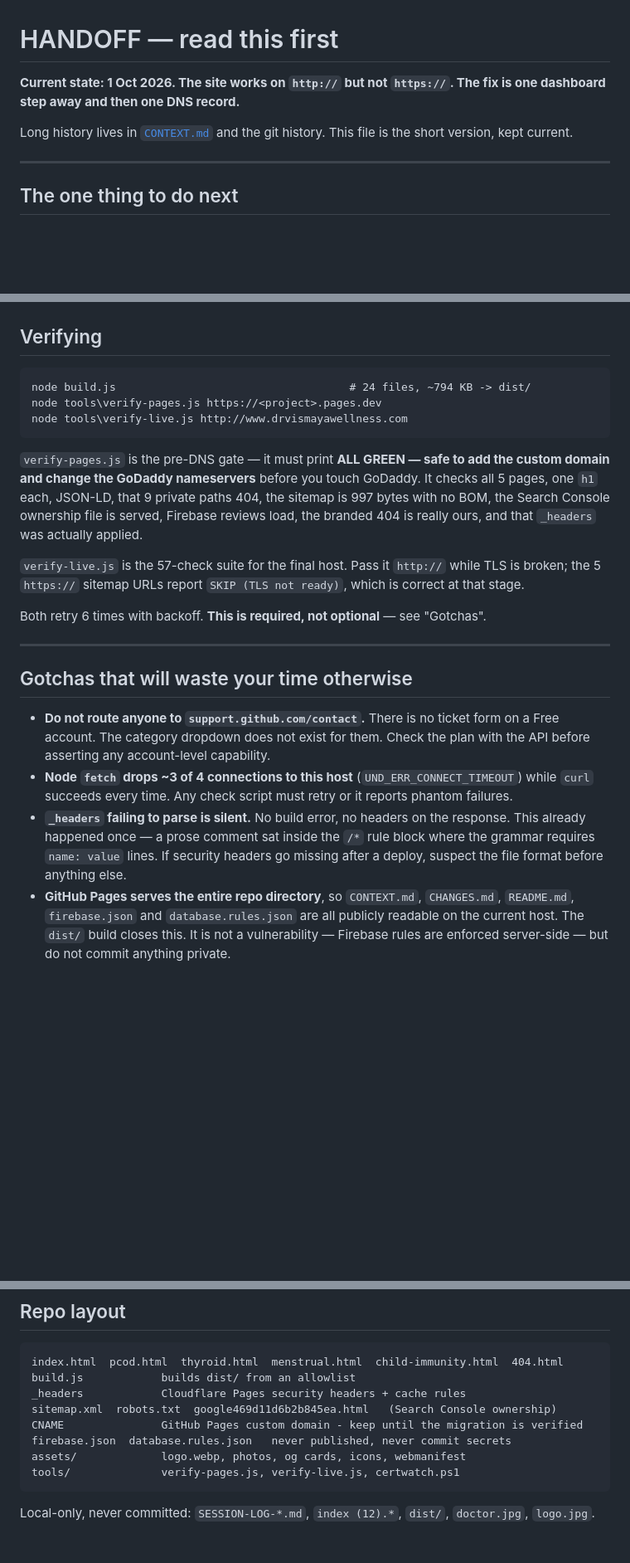
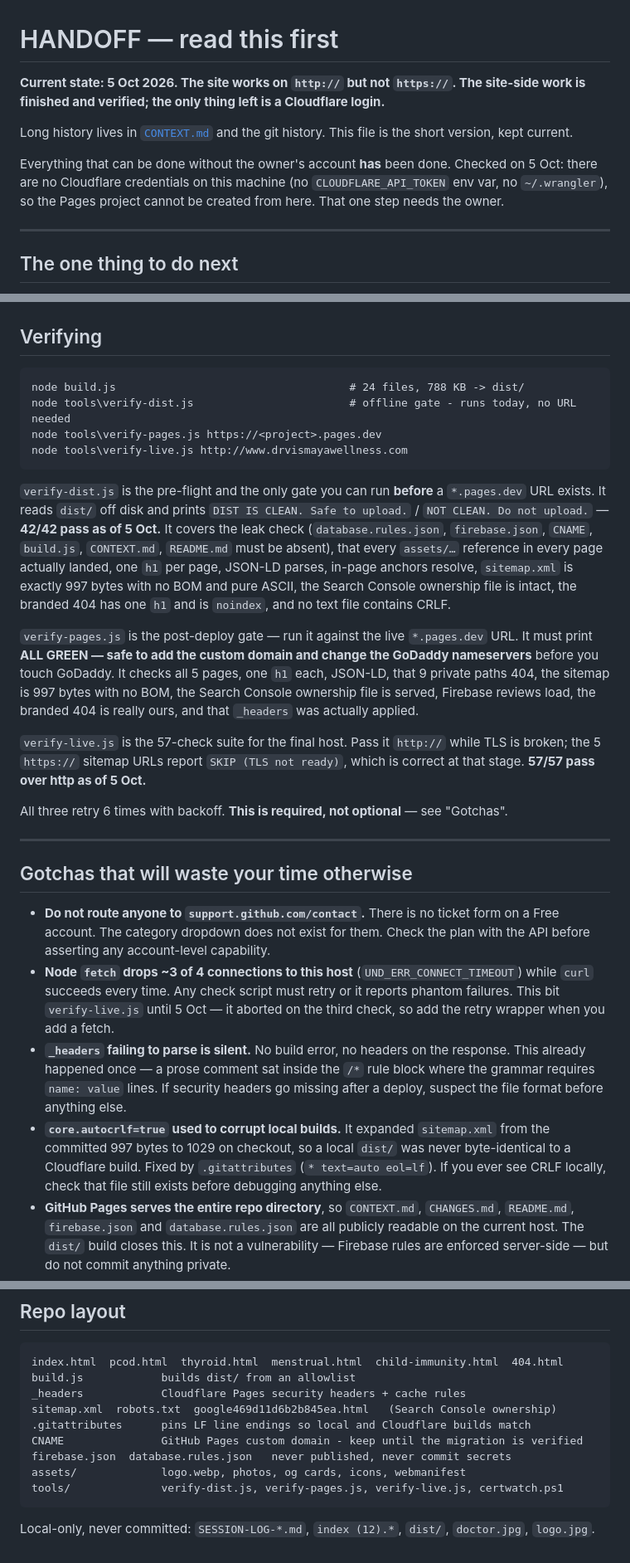
Before and after one commit to jumail173/dr-vismaya-wellness-centre, a Markdown page: HANDOFF.md, 3 parts joined by grey strips. Shown at 83% size. GitHub-like rendering; blank space fills up the shorter version.

Commit message:
Update handoff: verified state as of 5 Oct, add verify-dist to the flow

````diff
--- a/HANDOFF.md
+++ b/HANDOFF.md
@@ -1,8 +1,10 @@
 # HANDOFF — read this first
 
-**Current state: 1 Oct 2026. The site works on `http://` but not `https://`. The fix is one dashboard step away and then one DNS record.**
+**Current state: 5 Oct 2026. The site works on `http://` but not `https://`. The site-side work is finished and verified; the only thing left is a Cloudflare login.**
 
 Long history lives in [`CONTEXT.md`](CONTEXT.md) and the git history. This file is the short version, kept current.
+
+Everything that can be done without the owner's account **has** been done. Checked on 5 Oct: there are no Cloudflare credentials on this machine (no `CLOUDFLARE_API_TOKEN` env var, no `~/.wrangler`), so the Pages project cannot be created from here. That one step needs the owner.
 
 ---
 
@@ -66,24 +68,28 @@ Order matters: adding the CNAME *before* the Pages domain is associated gives a
 ## Verifying
 
 ```
-node build.js                                    # 24 files, ~794 KB -> dist/
+node build.js                                    # 24 files, 788 KB -> dist/
+node tools\verify-dist.js                        # offline gate - runs today, no URL needed
 node tools\verify-pages.js https://<project>.pages.dev
 node tools\verify-live.js http://www.drvismayawellness.com
 ```
 
-`verify-pages.js` is the pre-DNS gate — it must print **ALL GREEN — safe to add the custom domain and change the GoDaddy nameservers** before you touch GoDaddy. It checks all 5 pages, one `h1` each, JSON-LD, that 9 private paths 404, the sitemap is 997 bytes with no BOM, the Search Console ownership file is served, Firebase reviews load, the branded 404 is really ours, and that `_headers` was actually applied.
+`verify-dist.js` is the pre-flight and the only gate you can run **before** a `*.pages.dev` URL exists. It reads `dist/` off disk and prints `DIST IS CLEAN. Safe to upload.` / `NOT CLEAN. Do not upload.` — **42/42 pass as of 5 Oct.** It covers the leak check (`database.rules.json`, `firebase.json`, `CNAME`, `build.js`, `CONTEXT.md`, `README.md` must be absent), that every `assets/…` reference in every page actually landed, one `h1` per page, JSON-LD parses, in-page anchors resolve, `sitemap.xml` is exactly 997 bytes with no BOM and pure ASCII, the Search Console ownership file is intact, the branded 404 has one `h1` and is `noindex`, and no text file contains CRLF.
 
-`verify-live.js` is the 57-check suite for the final host. Pass it `http://` while TLS is broken; the 5 `https://` sitemap URLs report `SKIP (TLS not ready)`, which is correct at that stage.
+`verify-pages.js` is the post-deploy gate — run it against the live `*.pages.dev` URL. It must print **ALL GREEN — safe to add the custom domain and change the GoDaddy nameservers** before you touch GoDaddy. It checks all 5 pages, one `h1` each, JSON-LD, that 9 private paths 404, the sitemap is 997 bytes with no BOM, the Search Console ownership file is served, Firebase reviews load, the branded 404 is really ours, and that `_headers` was actually applied.
 
-Both retry 6 times with backoff. **This is required, not optional** — see "Gotchas".
+`verify-live.js` is the 57-check suite for the final host. Pass it `http://` while TLS is broken; the 5 `https://` sitemap URLs report `SKIP (TLS not ready)`, which is correct at that stage. **57/57 pass over http as of 5 Oct.**
+
+All three retry 6 times with backoff. **This is required, not optional** — see "Gotchas".
 
 ---
 
 ## Gotchas that will waste your time otherwise
 
 - **Do not route anyone to `support.github.com/contact`.** There is no ticket form on a Free account. The category dropdown does not exist for them. Check the plan with the API before asserting any account-level capability.
-- **Node `fetch` drops ~3 of 4 connections to this host** (`UND_ERR_CONNECT_TIMEOUT`) while `curl` succeeds every time. Any check script must retry or it reports phantom failures.
+- **Node `fetch` drops ~3 of 4 connections to this host** (`UND_ERR_CONNECT_TIMEOUT`) while `curl` succeeds every time. Any check script must retry or it reports phantom failures. This bit `verify-live.js` until 5 Oct — it aborted on the third check, so add the retry wrapper when you add a fetch.
 - **`_headers` failing to parse is silent.** No build error, no headers on the response. This already happened once — a prose comment sat inside the `/*` rule block where the grammar requires `name: value` lines. If security headers go missing after a deploy, suspect the file format before anything else.
+- **`core.autocrlf=true` used to corrupt local builds.** It expanded `sitemap.xml` from the committed 997 bytes to 1029 on checkout, so a local `dist/` was never byte-identical to a Cloudflare build. Fixed by `.gitattributes` (`* text=auto eol=lf`). If you ever see CRLF locally, check that file still exists before debugging anything else.
 - **GitHub Pages serves the entire repo directory**, so `CONTEXT.md`, `CHANGES.md`, `README.md`, `firebase.json` and `database.rules.json` are all publicly readable on the current host. The `dist/` build closes this. It is not a vulnerability — Firebase rules are enforced server-side — but do not commit anything private.
 - **`build.js` uses an allowlist**, so a file is only published if deliberately listed. If you add a public file, add it to `PAGES` or `ROOT_FILES`. Anything unlisted is reported as `NOT copied` at the end of every run.
 - **`_headers` asset caching is 1 year.** If you ever replace a photo under the same filename, browsers will keep serving the old one. Change the filename or drop it to `max-age=86400`.
@@ -127,10 +133,11 @@ index.html  pcod.html  thyroid.html  menstrual.html  child-immunity.html  404.ht
 build.js            builds dist/ from an allowlist
 _headers            Cloudflare Pages security headers + cache rules
 sitemap.xml  robots.txt  google469d11d6b2b845ea.html   (Search Console ownership)
+.gitattributes      pins LF line endings so local and Cloudflare builds match
 CNAME               GitHub Pages custom domain - keep until the migration is verified
 firebase.json  database.rules.json   never published, never commit secrets
 assets/             logo.webp, photos, og cards, icons, webmanifest
-tools/              verify-pages.js, verify-live.js, certwatch.ps1
+tools/              verify-dist.js, verify-pages.js, verify-live.js, certwatch.ps1
 ```
 
 Local-only, never committed: `SESSION-LOG-*.md`, `index (12).*`, `dist/`, `doctor.jpg`, `logo.jpg`.
````
Also changed, not shown: other parts of HANDOFF.md (+1 -1 lines).
